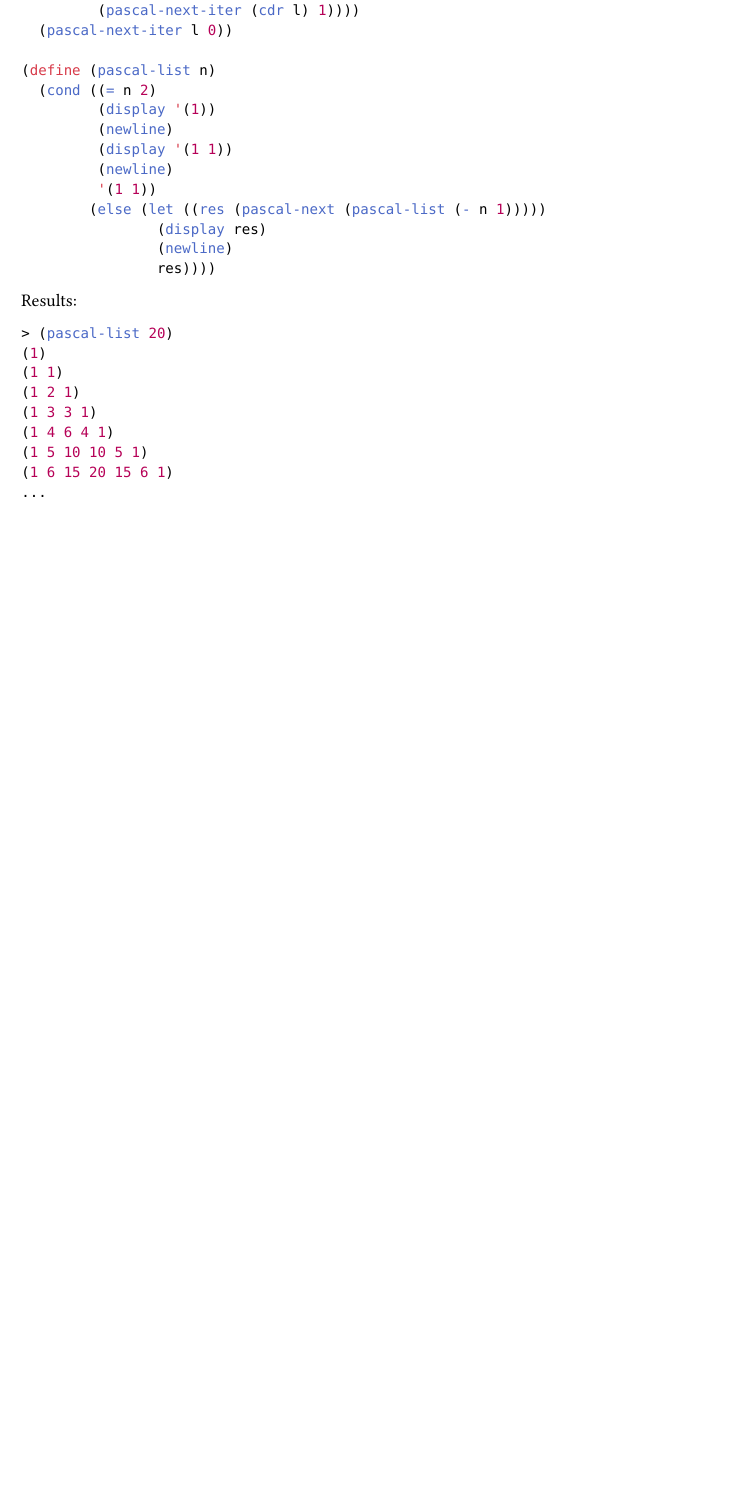
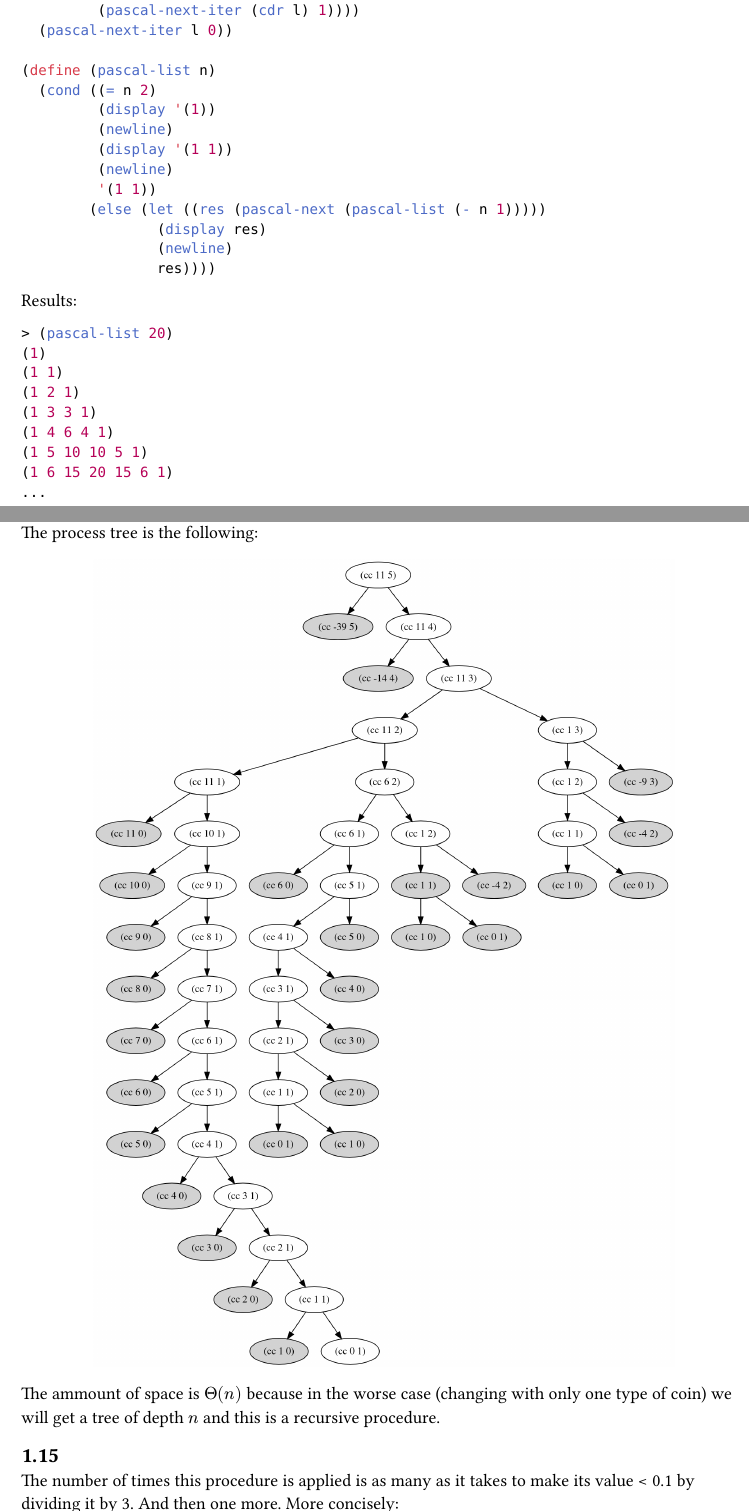
Before and after one commit to solanav/sicp, a Typst document (chap1.typ): part of page 5 of 5 before the commit and two parts of pages 5 and 6 of 6 after it, the two joined at a grey line, cut so that both start at the same text, the shorter picture padded with empty space. The pictures show the PDF file chap1.pdf that the author committed with the source.

Commit message:
1.14 and 1.15

````diff
--- a/chap1.typ
+++ b/chap1.typ
@@ -333,3 +333,19 @@ Results:
 (1 6 15 20 15 6 1)
 ...
 ```
+
+== 1.14
+
+The process tree is the following:
+
+#figure(image("images/1_14.png", width: 80%))
+
+The ammount of space is $Theta(n)$ because in the worse case (changing with only one type of coin) we will get a tree of depth $n$ and this is a recursive procedure.
+
+== 1.15
+
+The number of times this procedure is applied is as many as it takes to make its value < 0.1 by dividing it by 3. And then one more. More concisely:
+
+$ n = ⌈log_3(0.1/n)⌉ + 1$
+
+The space taken and the operations made by this procedure are $log(n)$.
````
Also changed, not shown: chap1.pdf, images/1_14.png (added).
